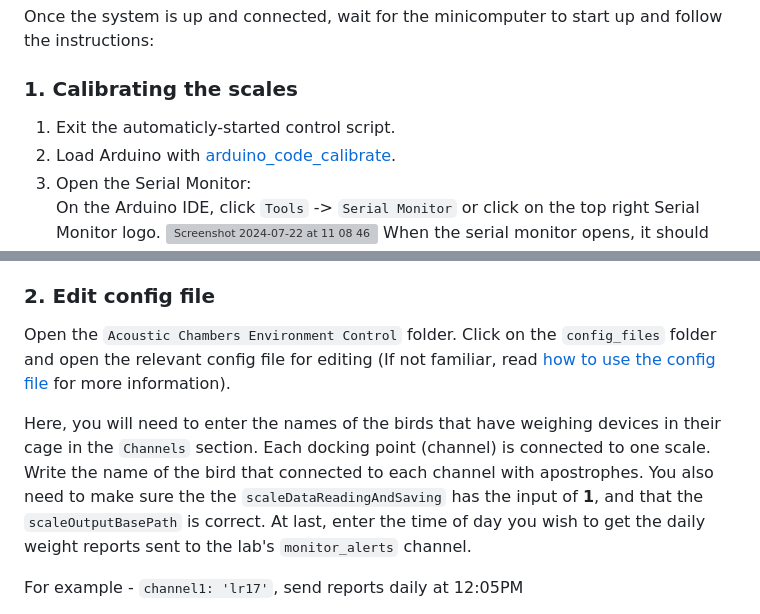
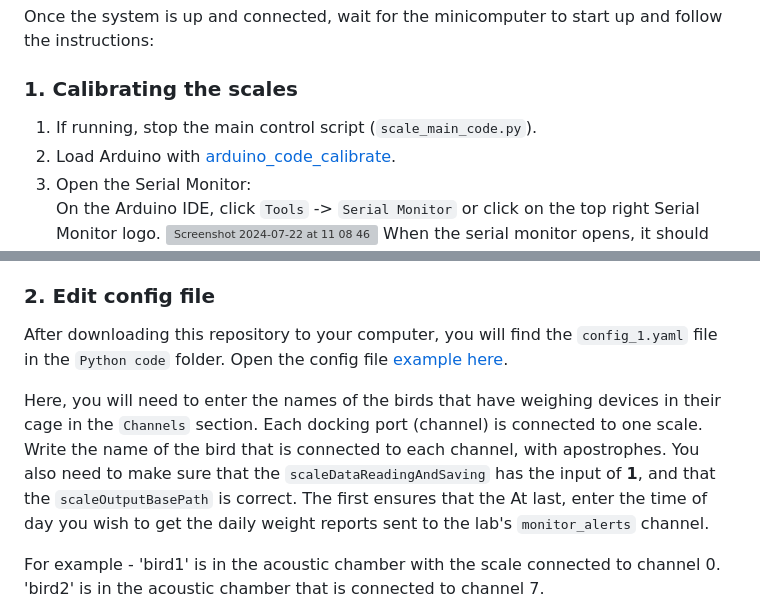
Before and after one commit to NeuralSyntaxLab/Bird-Scale-Methods-Article, a Markdown page: User Guides/Scale System Setup Guide.md, 2 parts joined by grey strips. GitHub-like rendering; grey boxes are pictures that could not be loaded.

```diff
--- a/User Guides/Scale System Setup Guide.md
+++ b/User Guides/Scale System Setup Guide.md
@@ -57,7 +57,7 @@ Before operating the Scale System setup, follow these instructions to connect al
 Once the system is up and connected, wait for the minicomputer to start up and follow the instructions:
 
 ### 1. Calibrating the scales
-1. Exit the automaticly-started control script.
+1. If running, stop the main control script (`scale_main_code.py`).
 2. Load Arduino with [arduino_code_calibrate](https://github.com/NeuralSyntaxLab/Bird-Scale-Methods-Article/blob/2b2e9f8543eca7a4c572af648797234ceb79ad54/arduino_code/arduino_code_calibrate/arduino_code_calibrate.ino).
 3. Open the Serial Monitor: <br>
 On the Arduino IDE, click `Tools` -> `Serial Monitor` or click on the top right Serial Monitor logo. ![Screenshot 2024-07-22 at 11 08 46](https://github.com/user-attachments/assets/3e3f0b35-7ee0-4f2b-8f74-7176461e129b)
@@ -98,12 +98,12 @@ Now every second a new line of data is given. We can see that it is a used setup
 
 
 ### 2. Edit config file
-Open the `Acoustic Chambers Environment Control` folder. Click on the `config_files` folder and open the relevant config file for editing (If not familiar, read [how to use the config file](https://github.com/NeuralSyntaxLab/acoustic_chamber_environment_control/blob/46e9405cdcb7c96c5ceae5696ab63bdf03effe7b/config_files/How%20to%20use%20the%20config%20file.md) for more information).
+After downloading this repository to your computer, you will find the `config_1.yaml` file in the `Python code` folder. Open the config file [example here](https://github.com/NeuralSyntaxLab/Bird-Scale-Methods-Article/blob/f04243c847f9a7968533611af24f28679061ca57/Python%20code/config_1.yaml).
 
 Here, you will need to enter the names of the birds that have weighing devices in their cage in the `Channels` section.
-Each docking point (channel) is connected to one scale. Write the name of the bird that connected to each channel with apostrophes.
-You also need to make sure the the `scaleDataReadingAndSaving` has the input of **1**, and that the `scaleOutputBasePath` is correct.
+Each docking port (channel) is connected to one scale. Write the name of the bird that is connected to each channel, with apostrophes.
+You also need to make sure that the `scaleDataReadingAndSaving` has the input of **1**, and that the `scaleOutputBasePath` is correct. The first ensures that the
 At last, enter the time of day you wish to get the daily weight reports sent to the lab's `monitor_alerts` channel.
 
-For example - `channel1: 'lr17'`, send reports daily at 12:05PM
+For example - 'bird1' is in the acoustic chamber with the scale connected to channel 0. 'bird2' is in the acoustic chamber that is connected to channel 7.
 
```
Also changed, not shown: other parts of User Guides/Scale System Setup Guide.md (+2 -1 lines).
